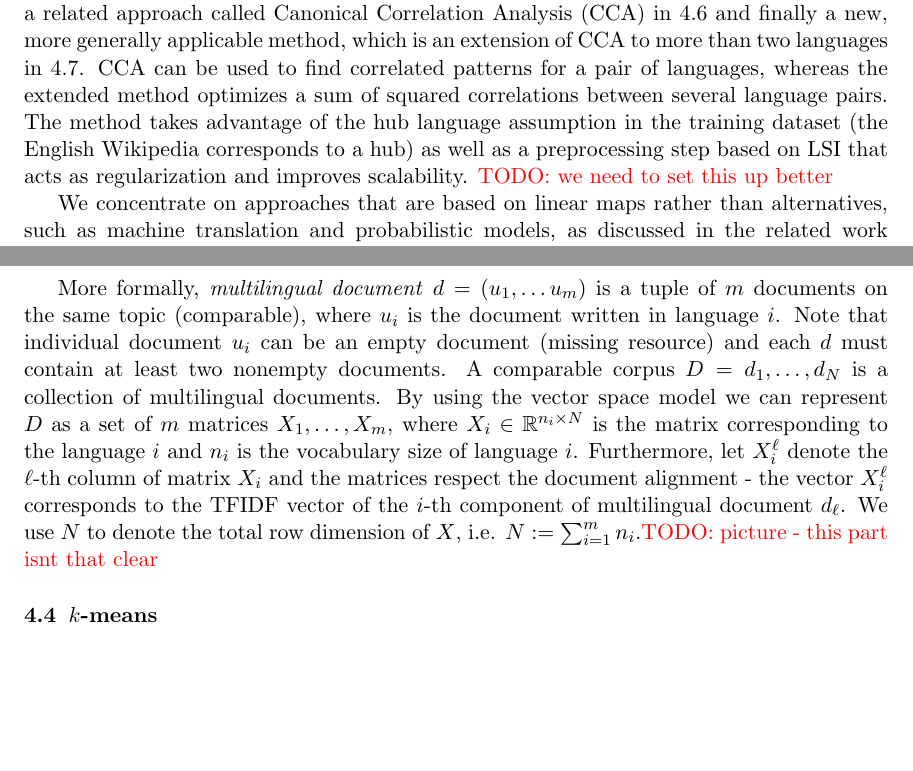
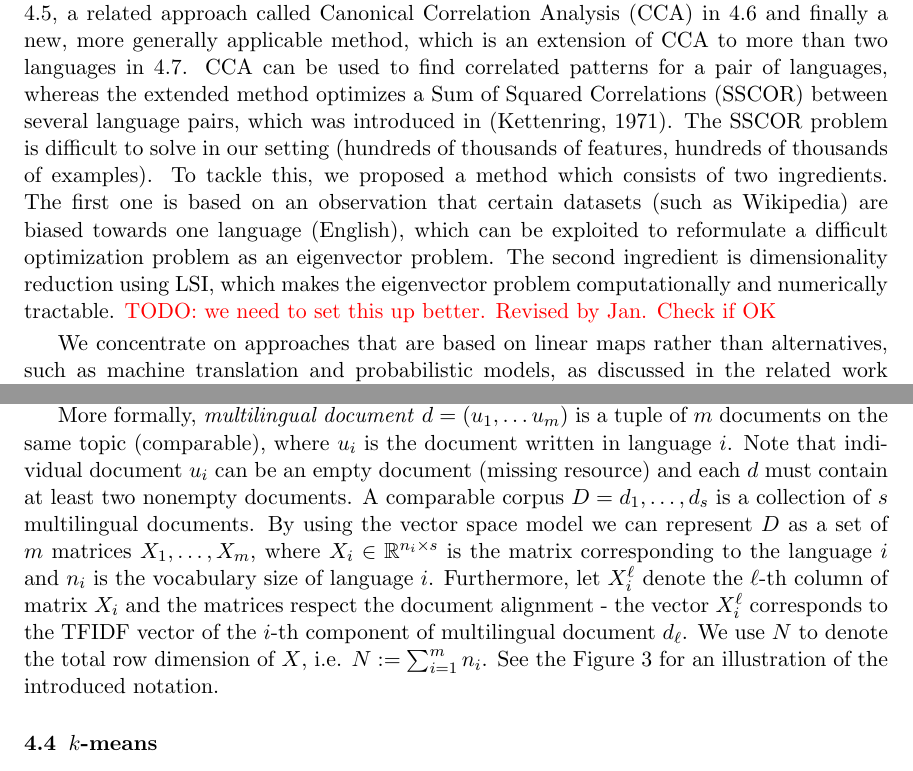
Before and after one commit to rupnikj/jair_paper, a LaTeX paper (rupnik2015.tex): two parts of pages 9 and 10 of 30 before the commit and two parts of pages 9 and 10 of 31 after it, joined at a grey line, cut so that both start at the same text, the shorter picture padded with empty space. Compiled offline with pdfLaTeX.

Commit message:
placeholder figure and a revision of 4.2, 4.3

```diff
--- a/rupnik2015.tex
+++ b/rupnik2015.tex
@@ -239,9 +239,11 @@ In this section, we describe several approaches to the problem of computing mult
 a simple approach based on $k$-means clustering in \ref{sec:kmeans}, a standard approach based on singular value decomposition in \ref{sec:LSI}, a related
 approach called Canonical Correlation Analysis (CCA) in \ref{sec:CCA} and finally a new, more generally applicable method, which is an extension of CCA to more than two languages in \ref{sec:hublang}.
 %
-CCA can be used to find
-correlated patterns for a pair of languages, whereas the extended method optimizes a
-sum of squared correlations between several language pairs. The method takes advantage of the hub language assumption in the training dataset (the English Wikipedia corresponds to a hub) as well as a preprocessing step based on LSI that acts as regularization and improves scalability. \todo{we need to set this up better}
+CCA can be used to find correlated patterns for a pair of languages, whereas the extended method optimizes a
+Sum of Squared Correlations (SSCOR) between several language pairs, which was introduced in \cite{Kettenring}. The SSCOR problem is difficult to solve in our setting (hundreds of thousands of features, hundreds of thousands of examples). To tackle this, we proposed a method which consists of two ingredients.
+ The first one is based on an observation that certain datasets (such as Wikipedia) are biased towards one language (English), which can be exploited
+ to reformulate a difficult optimization problem as an eigenvector problem. The second ingredient is dimensionality reduction using LSI, which
+ makes the eigenvector problem computationally and numerically tractable. \todo{we need to set this up better. Revised by Jan. Check if OK}
 
 We concentrate on approaches that are based on linear maps rather than alternatives, such as machine translation and probabilistic models, as discussed in the related work section.
 We will start by introducing some notation.
@@ -250,4 +252,4 @@ We will start by introducing some notation.
 
 The cross-lingual similarity models presented in this paper are based on comparable corpora. That is, a corpus of documents in multiple languages, with alignment between documents that are of the same topic, or even a rough translation of each other. Wikipedia is an example of a comparable corpus, where a specific entry can be described in multiple languages (e.g. ``Berlin" is currently described in 222 languages). News articles represent another example, where the same event can be described by newspapers in several languages.
 
-More formally, \emph{multilingual document} $d = (u_1,\ldots u_m)$ is a tuple of $m$ documents on the same topic (comparable), where $u_i$ is the document written in language $i$. Note that individual document $u_i$ can be an empty document (missing resource) and each $d$ must contain at least two nonempty documents. A comparable corpus $D = {d_1, \ldots, d_N}$ is a collection of multilingual documents. By using the vector space model we can represent $D$ as a set of $m$ matrices $X_1,\ldots,X_m$, where $X_i \in \RR^{n_i \times N}$ is the matrix corresponding to the language $i$ and $n_i$ is the vocabulary size of language $i$. Furthermore, let $X_i^{\ell}$ denote the $\ell$-th column of matrix $X_i$ and the matrices respect the document alignment - the vector $X_i^\ell$ corresponds to the TFIDF vector of the $i$-th component of multilingual document $d_\ell$. We use $N$ to denote the total row dimension of $X$, i.e. $N:= \sum_{i=1}^m n_i$.\todo{picture - this part isnt that clear}
+More formally, \emph{multilingual document} $d = (u_1,\ldots u_m)$ is a tuple of $m$ documents on the same topic (comparable), where $u_i$ is the document written in language $i$. Note that individual document $u_i$ can be an empty document (missing resource) and each $d$ must contain at least two nonempty documents. A comparable corpus $D = {d_1, \ldots, d_s}$ is a collection of $s$ multilingual documents. By using the vector space model we can represent $D$ as a set of $m$ matrices $X_1,\ldots,X_m$, where $X_i \in \RR^{n_i \times s}$ is the matrix corresponding to the language $i$ and $n_i$ is the vocabulary size of language $i$. Furthermore, let $X_i^{\ell}$ denote the $\ell$-th column of matrix $X_i$ and the matrices respect the document alignment - the vector $X_i^\ell$ corresponds to the TFIDF vector of the $i$-th component of multilingual document $d_\ell$. We use $N$ to denote the total row dimension of $X$, i.e. $N:= \sum_{i=1}^m n_i$. See the Figure~\ref{fig:stacked_matrices} for an illustration of the introduced notation.
@@ -254,3 +261,4 @@ More formally, \emph{multilingual document} $d = (u_1,\ldots u_m)$ is a tuple of
+\end{figure}
 
 
 \subsection{$k$-means}\label{sec:kmeans}
```
Also changed, not shown: stacked_matrices.png (added), rupnik2015.tex (5 more changed lines).
